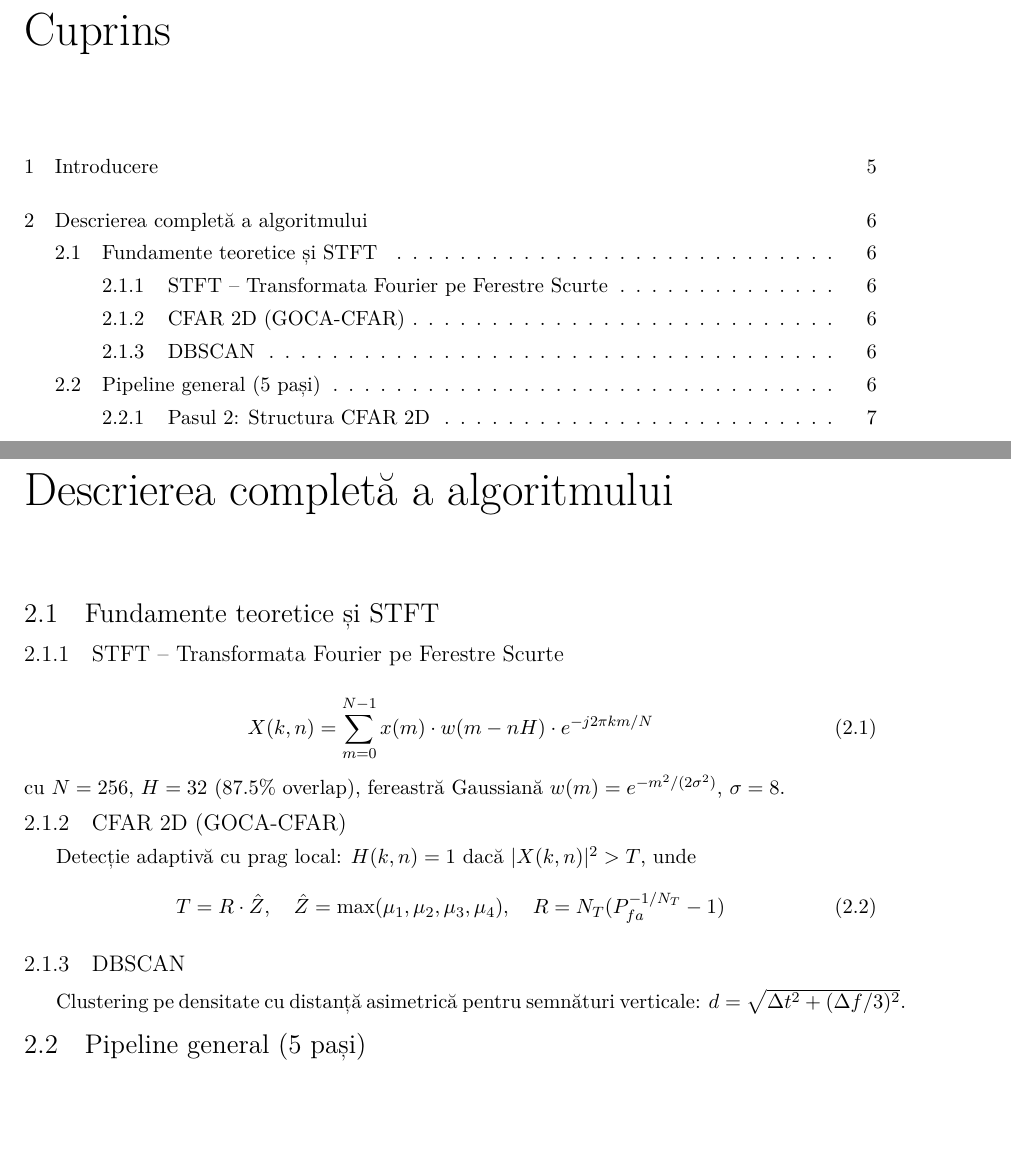
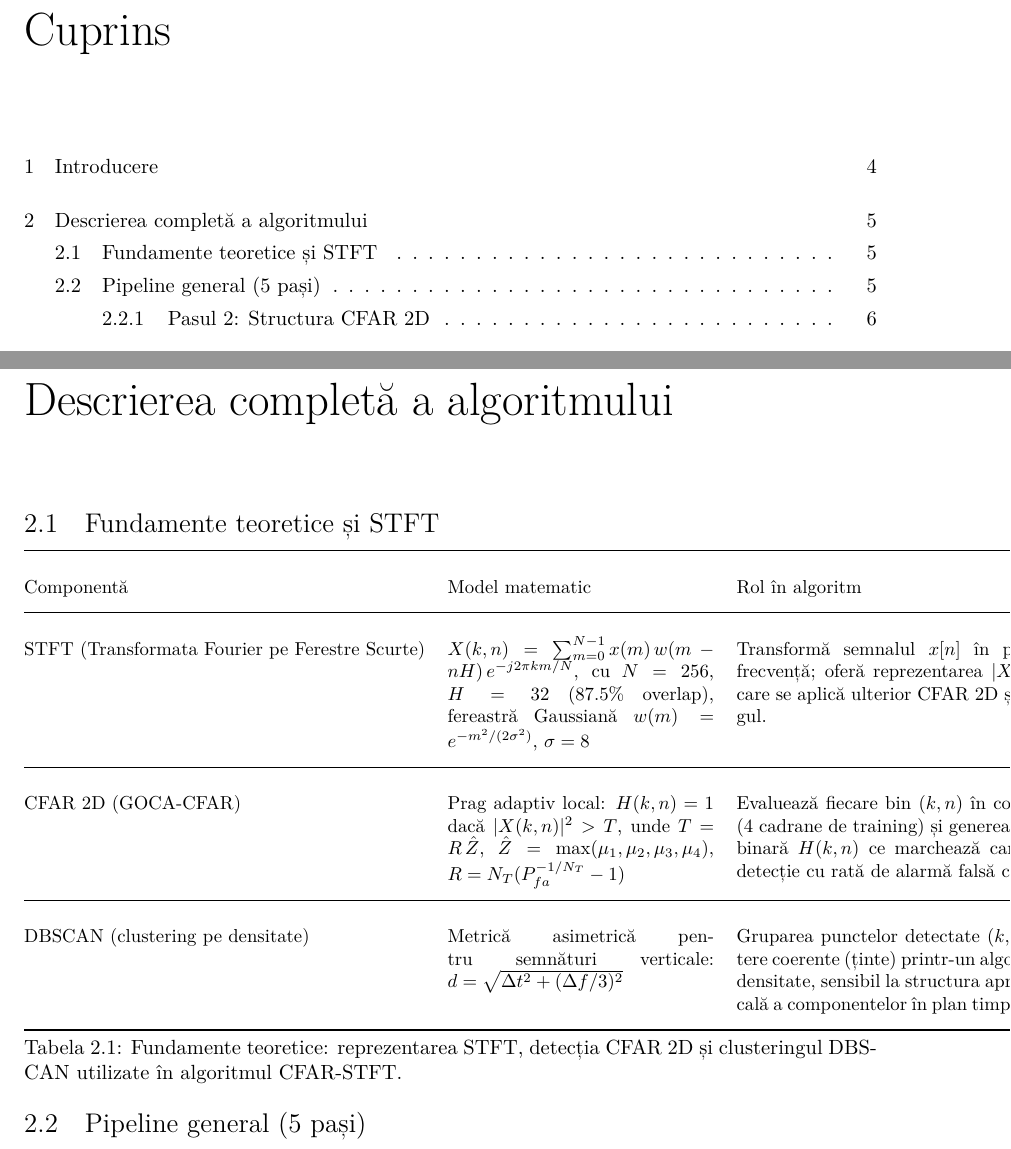
Before and after one commit to dirgnic/Radar_Detection_STFT, a LaTeX document (docs/doc_ro_fin.tex): two parts of pages 4 and 7 of 16 before the commit and two parts of pages 4 and 6 of 15 after it, joined at a grey line, cut so that both start at the same text, the shorter picture padded with empty space. Compiled offline with XeLaTeX.

Commit message:
Summarize STFT/CFAR/DBSCAN fundamentals in compact table
- Replace three separate subsections with one table (Componentă / Model matematic / Rol în algoritm)
- Keep core equations for STFT, GOCA-CFAR threshold, and anisotropic DBSCAN metric
- Matches style of existing CFAR methods table while shortening text
- Document remains at 17 pages

```diff
--- a/docs/doc_ro_fin.tex
+++ b/docs/doc_ro_fin.tex
@@ -303,23 +303,30 @@ Metodele tradiționale adaptive de detecție \textbf{CFAR} (Constant False Alarm
 
 \section{Fundamente teoretice și STFT}
 
-\subsection{STFT -- Transformata Fourier pe Ferestre Scurte}
+\begin{table}[H]
+\centering
+\small
+\renewcommand{\arraystretch}{2.3}
+\begin{tabular}{@{} l p{5cm} p{6.8cm} @{}}
+\toprule
+\textbf{Componentă} & \textbf{Model matematic} & \textbf{Rol în algoritm} \\ \midrule
 
-\begin{equation}
-X(k,n) = \sum_{m=0}^{N-1} x(m) \cdot w(m - nH) \cdot e^{-j2\pi km/N}
-\end{equation}
-cu $N=256$, $H=32$ (87.5\% overlap), fereastră Gaussiană $w(m) = e^{-m^2/(2\sigma^2)}$, $\sigma=8$.
+STFT (Transformata Fourier pe Ferestre Scurte) &
+$X(k,n) = \sum_{m=0}^{N-1} x(m) \, w(m - nH) \, e^{-j2\pi km/N}$, cu $N = 256$, $H = 32$ (87.5\% overlap), fereastră Gaussiană $w(m) = e^{-m^2/(2\sigma^2)}$, $\sigma = 8$ &
+Transformă semnalul $x[n]$ în plan timp--frecvență; oferă reprezentarea $|X(k,n)|^2$ pe care se aplică ulterior CFAR 2D și clusteringul. \\ \midrule
 
-\subsection{CFAR 2D (GOCA-CFAR)}
+CFAR 2D (GOCA-CFAR) &
+Prag adaptiv local: $H(k,n) = 1$ dacă $|X(k,n)|^2 > T$, unde $T = R \, \hat{Z}$, $\hat{Z} = \max(\mu_1, \mu_2, \mu_3, \mu_4)$, $R = N_T (P_{fa}^{-1/N_T} - 1)$ &
+Evaluează fiecare bin $(k,n)$ în context local (4 cadrane de training) și generează o mască binară $H(k,n)$ ce marchează candidații de detecție cu rată de alarmă falsă controlată. \\ \midrule
 
-Detecție adaptivă cu prag local: $H(k,n) = 1$ dacă $|X(k,n)|^2 > T$, unde
-\begin{equation}
-T = R \cdot \hat{Z}, \quad \hat{Z} = \max(\mu_1, \mu_2, \mu_3, \mu_4), \quad R = N_T (P_{fa}^{-1/N_T} - 1)
-\end{equation}
+DBSCAN (clustering pe densitate) &
+Metrică asimetrică pentru semnături verticale: $d = \sqrt{\Delta t^2 + (\Delta f / 3)^2}$ &
+Gruparea punctelor detectate $(k,n)$ în clustere coerente (ținte) printr-un algoritm de tip densitate, sensibil la structura aproape verticală a componentelor în plan timp--frecvență. \\
 
-\subsection{DBSCAN}
-
-Clustering pe densitate cu distanță asimetrică pentru semnături verticale: $d = \sqrt{\Delta t^2 + (\Delta f/3)^2}$.
+\bottomrule
+\end{tabular}
+\caption{Fundamente teoretice: reprezentarea STFT, detecția CFAR 2D și clusteringul DBSCAN utilizate în algoritmul CFAR-STFT.}
+\end{table}
 
 \section{Pipeline general (5 pași)}
 
```
